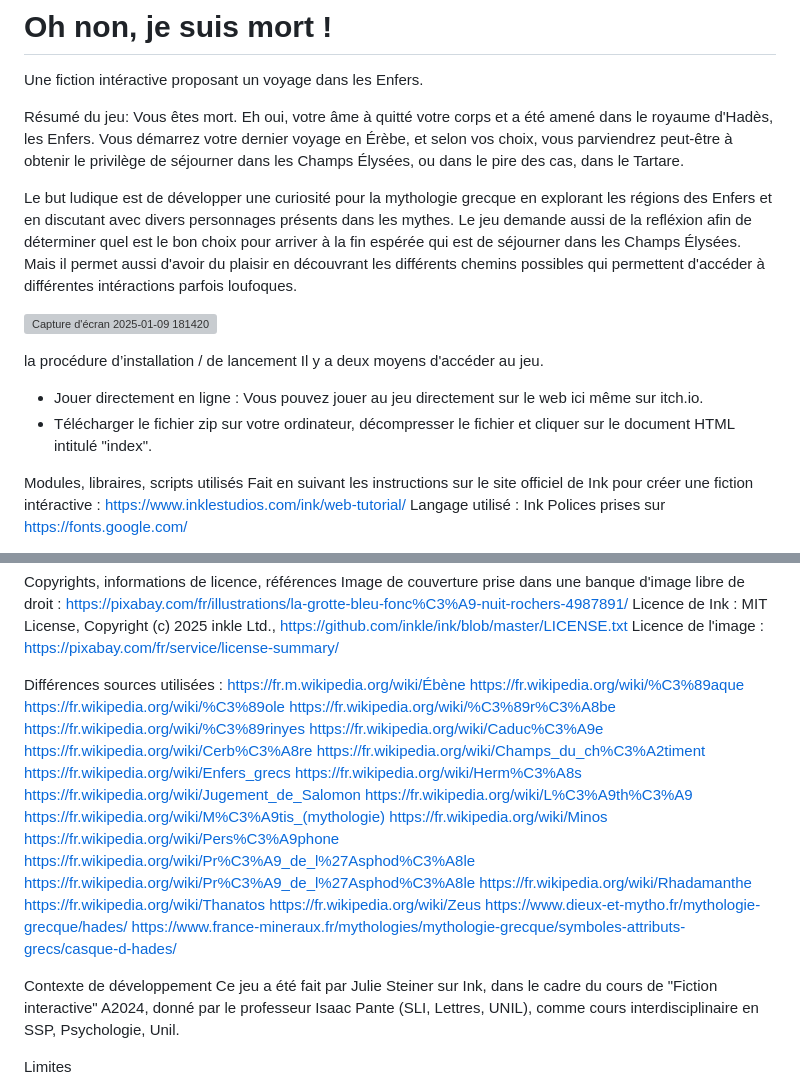
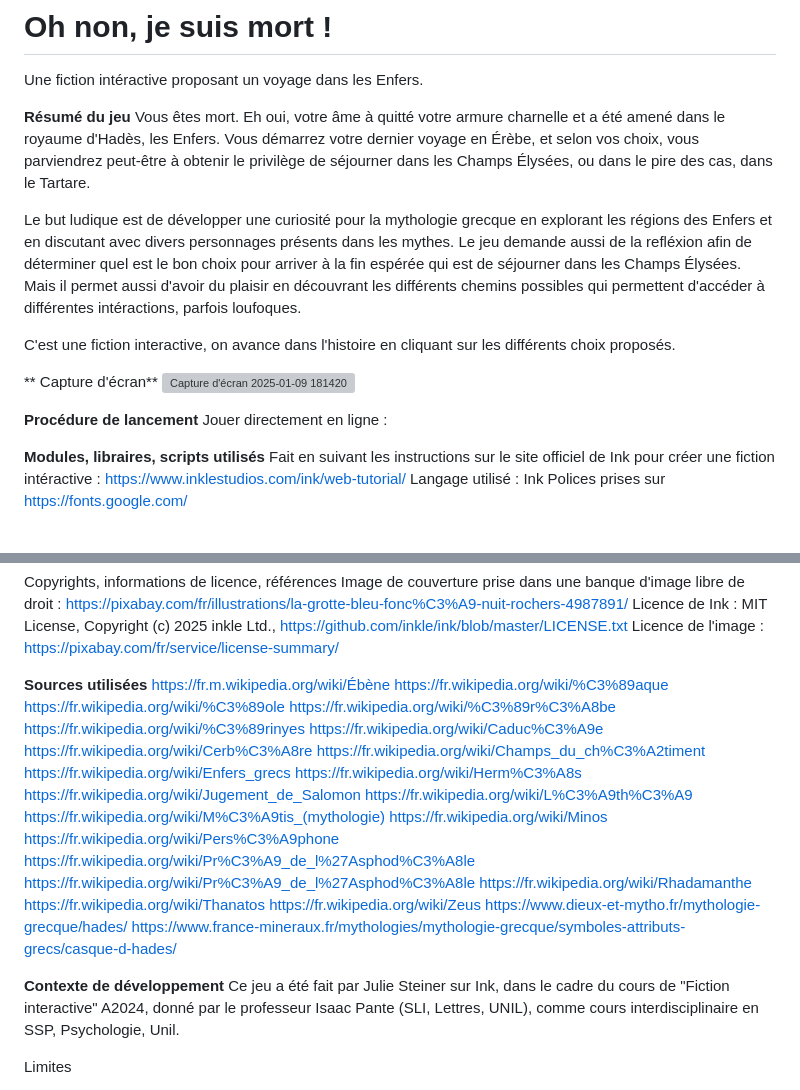
Before and after one commit to Mynnona/Oh-non-je-suis-mort-, a Markdown page: README.md, 2 parts joined by grey strips. Rendered like a GitHub page; grey boxes are pictures that could not be loaded.

```diff
--- a/README.md
+++ b/README.md
@@ -1,20 +1,21 @@
 # **Oh non, je suis mort !**
 Une fiction intéractive proposant un voyage dans les Enfers.
 
-Résumé du jeu:
+**Résumé du jeu**
 Vous êtes mort.
-Eh oui, votre âme à quitté votre corps et a été amené dans le royaume d'Hadès, les Enfers. Vous démarrez votre dernier voyage en Érèbe, et selon vos choix, vous parviendrez peut-être à obtenir le privilège de séjourner dans les Champs Élysées, ou dans le pire des cas, dans le Tartare.
+Eh oui, votre âme à quitté votre armure charnelle et a été amené dans le royaume d'Hadès, les Enfers. Vous démarrez votre dernier voyage en Érèbe, et selon vos choix, vous parviendrez peut-être à obtenir le privilège de séjourner dans les Champs Élysées, ou dans le pire des cas, dans le Tartare.
 
-Le but ludique est de développer une curiosité pour la mythologie grecque en explorant les régions des Enfers et en discutant avec divers personnages présents dans les mythes. Le jeu demande aussi de la refléxion afin de déterminer quel est le bon choix pour arriver à la fin espérée qui est de séjourner dans les Champs Élysées. Mais il permet aussi d'avoir du plaisir en découvrant les différents chemins possibles qui permettent d'accéder à différentes intéractions parfois loufoques.
+Le but ludique est de développer une curiosité pour la mythologie grecque en explorant les régions des Enfers et en discutant avec divers personnages présents dans les mythes. Le jeu demande aussi de la refléxion afin de déterminer quel est le bon choix pour arriver à la fin espérée qui est de séjourner dans les Champs Élysées. Mais il permet aussi d'avoir du plaisir en découvrant les différents chemins possibles qui permettent d'accéder à différentes intéractions, parfois loufoques.
 
+C'est une fiction interactive, on avance dans l'histoire en cliquant sur les différents choix proposés.
+
+** Capture d'écran**
 ![Capture d'écran 2025-01-09 181420](https://github.com/user-attachments/assets/4fe55e25-de40-40c6-b3e4-79dfc1071958)
 
-la procédure d’installation / de lancement
-Il y a deux moyens d'accéder au jeu.
-- Jouer directement en ligne : Vous pouvez jouer au jeu directement sur le web ici même sur itch.io.
-- Télécharger le fichier zip sur votre ordinateur, décompresser le fichier et cliquer sur le document HTML intitulé "index".
+**Procédure de lancement**
+Jouer directement en ligne :
 
-Modules, libraires, scripts utilisés
+**Modules, libraires, scripts utilisés**
 Fait en suivant les instructions sur le site officiel de Ink pour créer une fiction intéractive : https://www.inklestudios.com/ink/web-tutorial/
 Langage utilisé : Ink
 Polices prises sur https://fonts.google.com/
@@ -34,7 +35,7 @@ Image de couverture prise dans une banque d'image libre de droit : https://pixab
 Licence de Ink : MIT License, Copyright (c) 2025 inkle Ltd., https://github.com/inkle/ink/blob/master/LICENSE.txt
 Licence de l'image : https://pixabay.com/fr/service/license-summary/
 
-Différences sources utilisées :
+**Sources utilisées**
 https://fr.m.wikipedia.org/wiki/Ébène
 https://fr.wikipedia.org/wiki/%C3%89aque
 https://fr.wikipedia.org/wiki/%C3%89ole
@@ -58,9 +59,7 @@ https://fr.wikipedia.org/wiki/Zeus
 https://www.dieux-et-mytho.fr/mythologie-grecque/hades/
 https://www.france-mineraux.fr/mythologies/mythologie-grecque/symboles-attributs-grecs/casque-d-hades/
 
-
-
-Contexte de développement
+**Contexte de développement**
 Ce jeu a été fait par Julie Steiner sur Ink, dans le cadre du cours de "Fiction interactive" A2024, donné par le professeur Isaac Pante (SLI, Lettres, UNIL), comme cours interdisciplinaire en SSP, Psychologie, Unil.
 
 Limites
```
